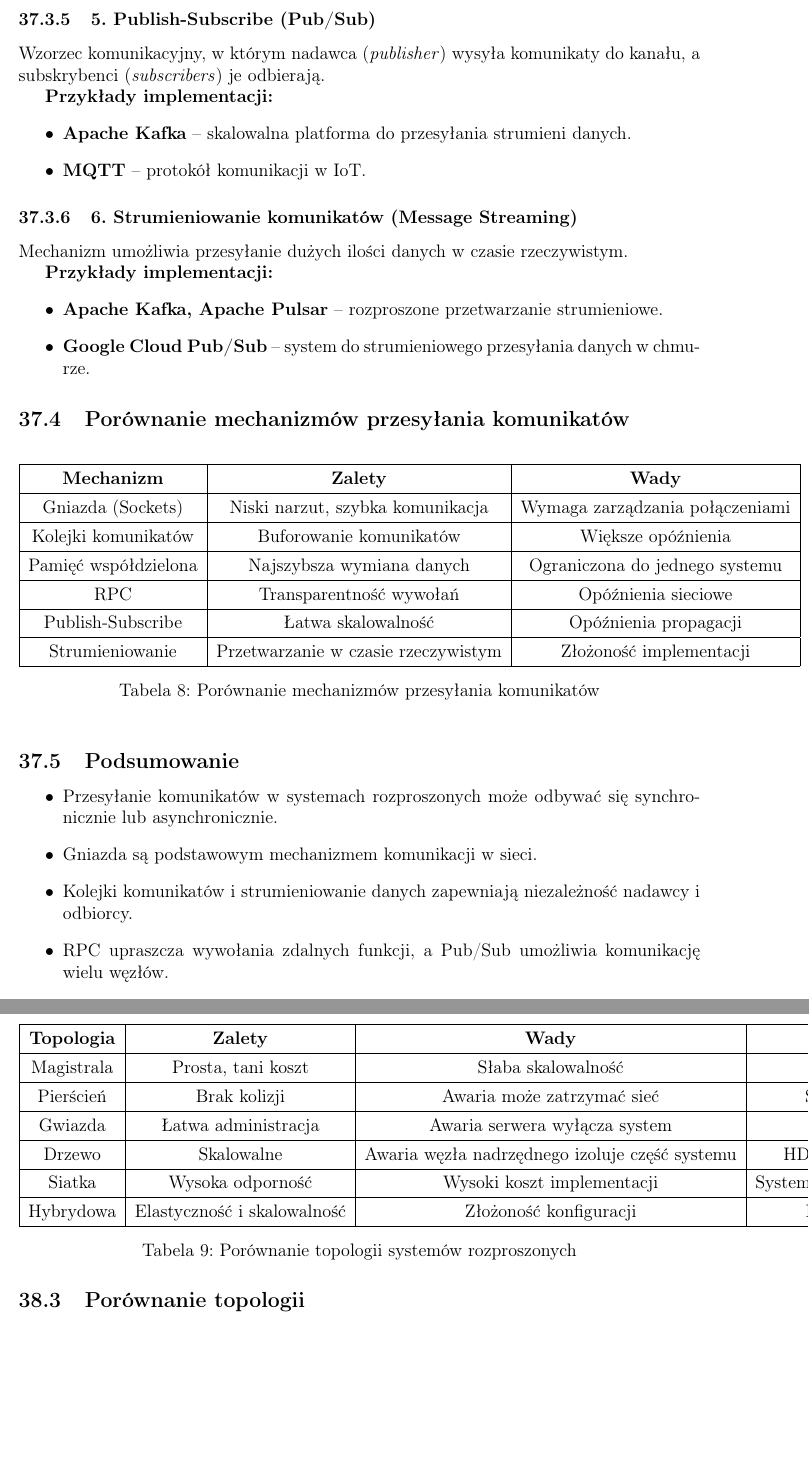
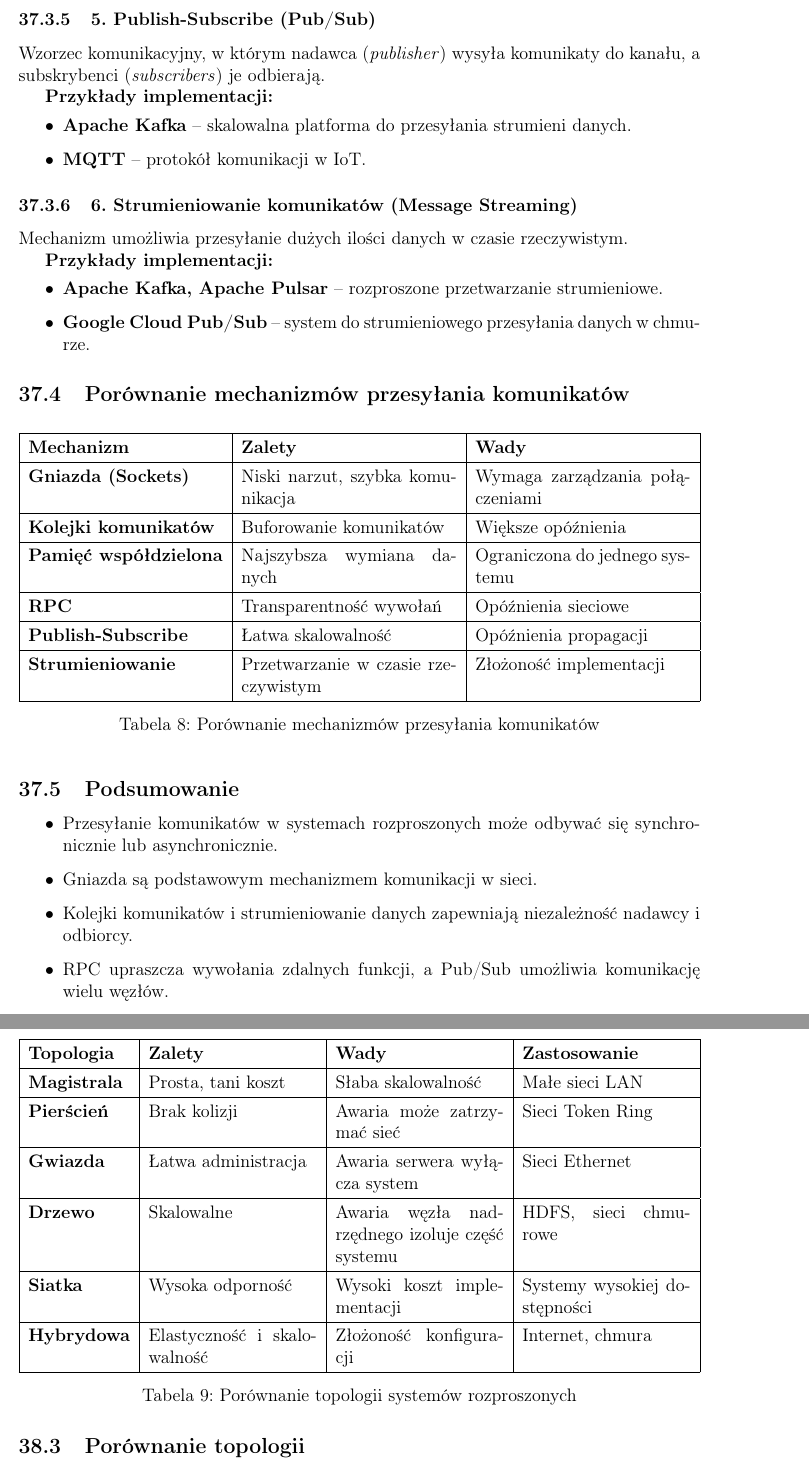
Before and after one commit to MielniczukMarcin/inzynierka, a LaTeX document (Pytania_na_inz/main.tex, which reads Pytania_na_inz/special/profil2/pyt06.tex, Pytania_na_inz/special/profil2/pyt07.tex): two parts of pages 100 and 103 of 109, joined at a grey line, cut so that both start at the same text, the shorter picture padded with empty space. Compiled offline with pdfLaTeX.

Commit message:
poprawiony wyglad tabel w pytaniach

```diff
--- a/Pytania_na_inz/special/profil2/pyt06.tex
+++ b/Pytania_na_inz/special/profil2/pyt06.tex
@@ -109,26 +109,27 @@ Mechanizm umożliwia przesyłanie dużych ilości danych w czasie rzeczywistym.
 
 \begin{table}[h]
     \centering
-    \renewcommand{\arraystretch}{1.3}
-    \begin{tabular}{|c|c|c|}
+    \renewcommand{\arraystretch}{1.3} % Poprawia czytelność tabeli
+    \begin{tabularx}{\textwidth}{|l|X|X|}
         \hline
         \textbf{Mechanizm} & \textbf{Zalety} & \textbf{Wady} \\
         \hline
-        Gniazda (Sockets) & Niski narzut, szybka komunikacja & Wymaga zarządzania połączeniami \\
+        \textbf{Gniazda (Sockets)} & Niski narzut, szybka komunikacja & Wymaga zarządzania połączeniami \\
         \hline
-        Kolejki komunikatów & Buforowanie komunikatów & Większe opóźnienia \\
+        \textbf{Kolejki komunikatów} & Buforowanie komunikatów & Większe opóźnienia \\
         \hline
-        Pamięć współdzielona & Najszybsza wymiana danych & Ograniczona do jednego systemu \\
+        \textbf{Pamięć współdzielona} & Najszybsza wymiana danych & Ograniczona do jednego systemu \\
         \hline
-        RPC & Transparentność wywołań & Opóźnienia sieciowe \\
+        \textbf{RPC} & Transparentność wywołań & Opóźnienia sieciowe \\
         \hline
-        Publish-Subscribe & Łatwa skalowalność & Opóźnienia propagacji \\
+        \textbf{Publish-Subscribe} & Łatwa skalowalność & Opóźnienia propagacji \\
         \hline
-        Strumieniowanie & Przetwarzanie w czasie rzeczywistym & Złożoność implementacji \\
+        \textbf{Strumieniowanie} & Przetwarzanie w czasie rzeczywistym & Złożoność implementacji \\
         \hline
-    \end{tabular}
+    \end{tabularx}
     \caption{Porównanie mechanizmów przesyłania komunikatów}
 \end{table}
+
 
 \subsection{Podsumowanie}
 \begin{itemize}
--- a/Pytania_na_inz/special/profil2/pyt07.tex
+++ b/Pytania_na_inz/special/profil2/pyt07.tex
@@ -95,26 +95,27 @@ Każdy węzeł jest połączony z kilkoma innymi, tworząc gęsto połączoną s
 
 \begin{table}[h]
     \centering
-    \renewcommand{\arraystretch}{1.3}
-    \begin{tabular}{|c|c|c|c|}
+    \renewcommand{\arraystretch}{1.3} % Poprawia czytelność tabeli
+    \begin{tabularx}{\textwidth}{|l|X|X|X|}
         \hline
         \textbf{Topologia} & \textbf{Zalety} & \textbf{Wady} & \textbf{Zastosowanie} \\
         \hline
-        Magistrala & Prosta, tani koszt & Słaba skalowalność & Małe sieci LAN \\
+        \textbf{Magistrala} & Prosta, tani koszt & Słaba skalowalność & Małe sieci LAN \\
         \hline
-        Pierścień & Brak kolizji & Awaria może zatrzymać sieć & Sieci Token Ring \\
+        \textbf{Pierścień} & Brak kolizji & Awaria może zatrzymać sieć & Sieci Token Ring \\
         \hline
-        Gwiazda & Łatwa administracja & Awaria serwera wyłącza system & Sieci Ethernet \\
+        \textbf{Gwiazda} & Łatwa administracja & Awaria serwera wyłącza system & Sieci Ethernet \\
         \hline
-        Drzewo & Skalowalne & Awaria węzła nadrzędnego izoluje część systemu & HDFS, sieci chmurowe \\
+        \textbf{Drzewo} & Skalowalne & Awaria węzła nadrzędnego izoluje część systemu & HDFS, sieci chmurowe \\
         \hline
-        Siatka & Wysoka odporność & Wysoki koszt implementacji & Systemy wysokiej dostępności \\
+        \textbf{Siatka} & Wysoka odporność & Wysoki koszt implementacji & Systemy wysokiej dostępności \\
         \hline
-        Hybrydowa & Elastyczność i skalowalność & Złożoność konfiguracji & Internet, chmura \\
+        \textbf{Hybrydowa} & Elastyczność i skalowalność & Złożoność konfiguracji & Internet, chmura \\
         \hline
-    \end{tabular}
+    \end{tabularx}
     \caption{Porównanie topologii systemów rozproszonych}
 \end{table}
+
 
 \subsection{Podsumowanie}
 \begin{itemize}
```
Also changed, not shown: Pytania_na_inz/special/profil2/pyt05.tex (+8 -7 lines), Pytania_na_inz/special/profil2/pyt08.tex (+10 -9 lines), Pytania_na_inz/special/profil2/pyt09.tex (+9 -8 lines), Pytania_na_inz/special/pyt02.tex (+7 -6 lines).
